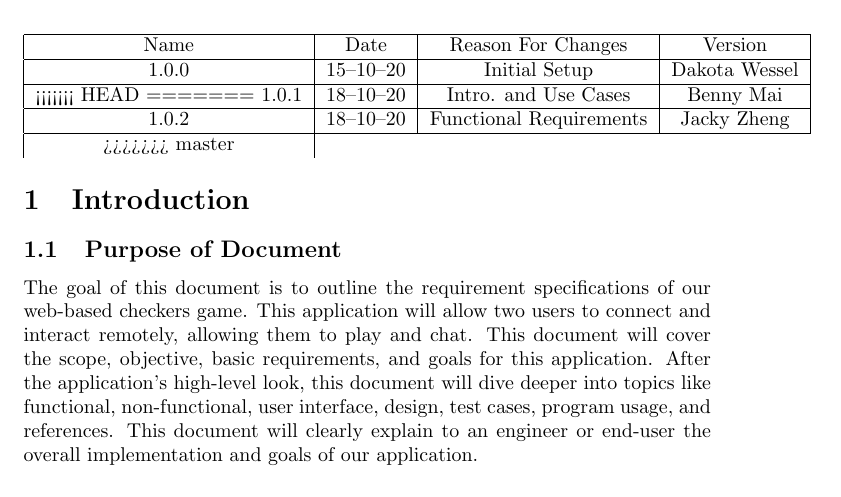
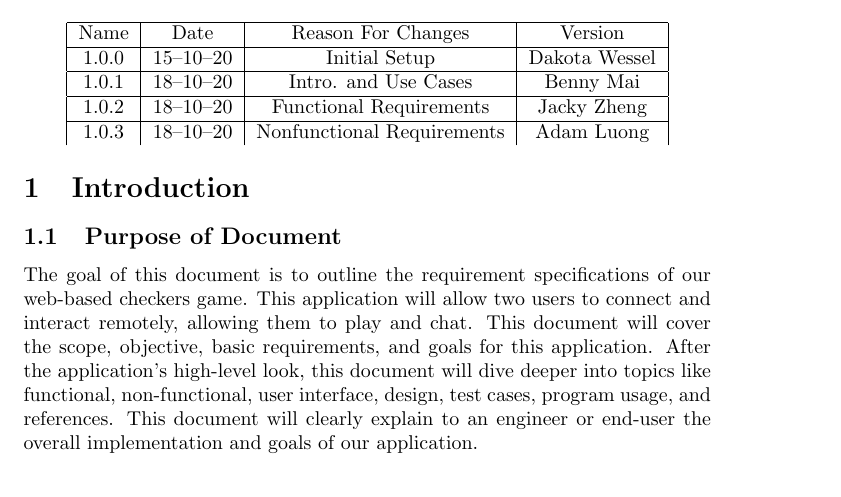
Before and after one commit to Dakota-W/SE181, a LaTeX document (docs/Requirements/Requirements.tex): part of page 3 of 10, cut so that both start at the same text. Compiled offline with pdfLaTeX.

Commit message:
Final changes

```diff
--- a/docs/Requirements/Requirements.tex
+++ b/docs/Requirements/Requirements.tex
@@ -66,13 +66,11 @@
         \hline
         1.0.0 & \formatdate{15}{10}{20} & Initial Setup & Dakota Wessel\\
         \hline
-<<<<<<< HEAD
-=======
         1.0.1 & \formatdate{18}{10}{20} & Intro. and Use Cases & Benny Mai\\
         \hline
         1.0.2 & \formatdate{18}{10}{20} & Functional Requirements & Jacky Zheng\\
         \hline
->>>>>>> master
+        1.0.3 & \formatdate{18}{10}{20} & Nonfunctional Requirements & Adam Luong\\
     \end{tabular}
 \end{center}
 
```
